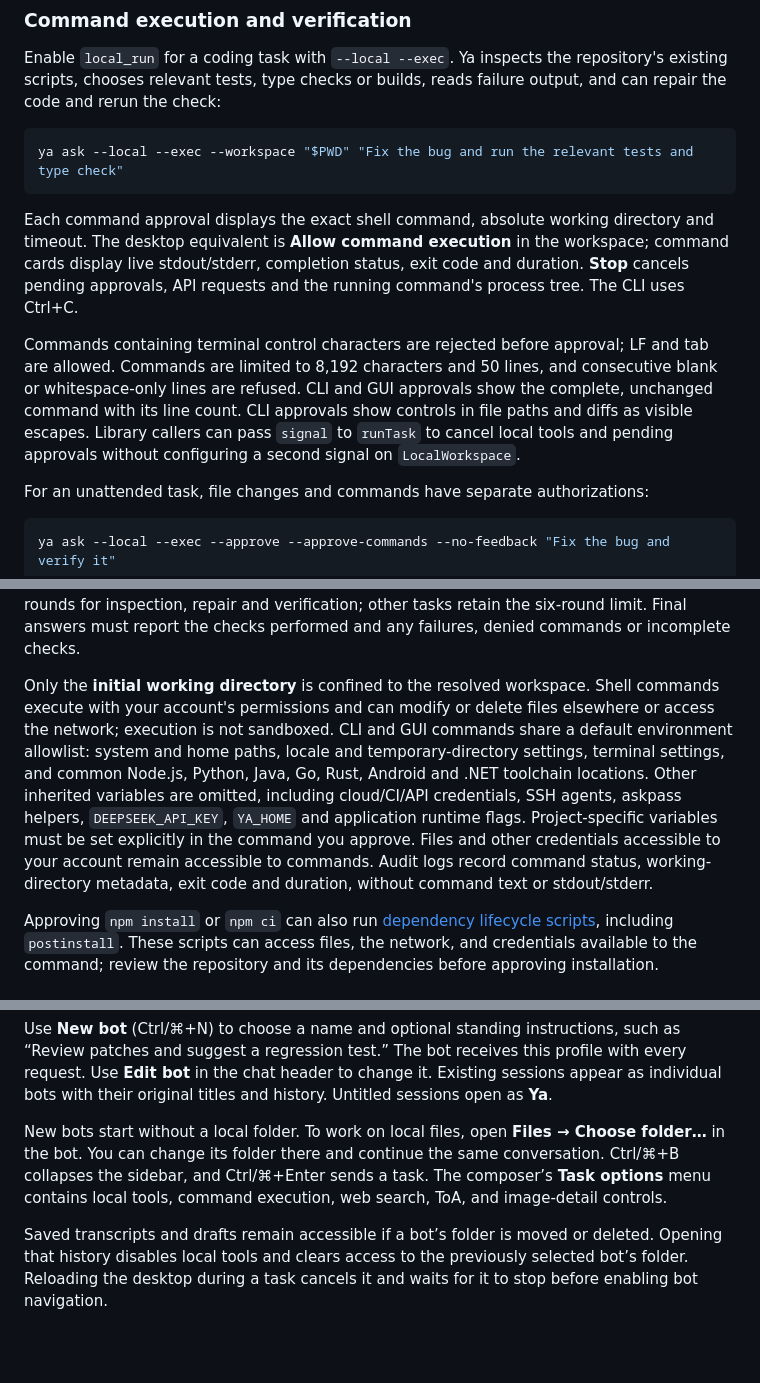
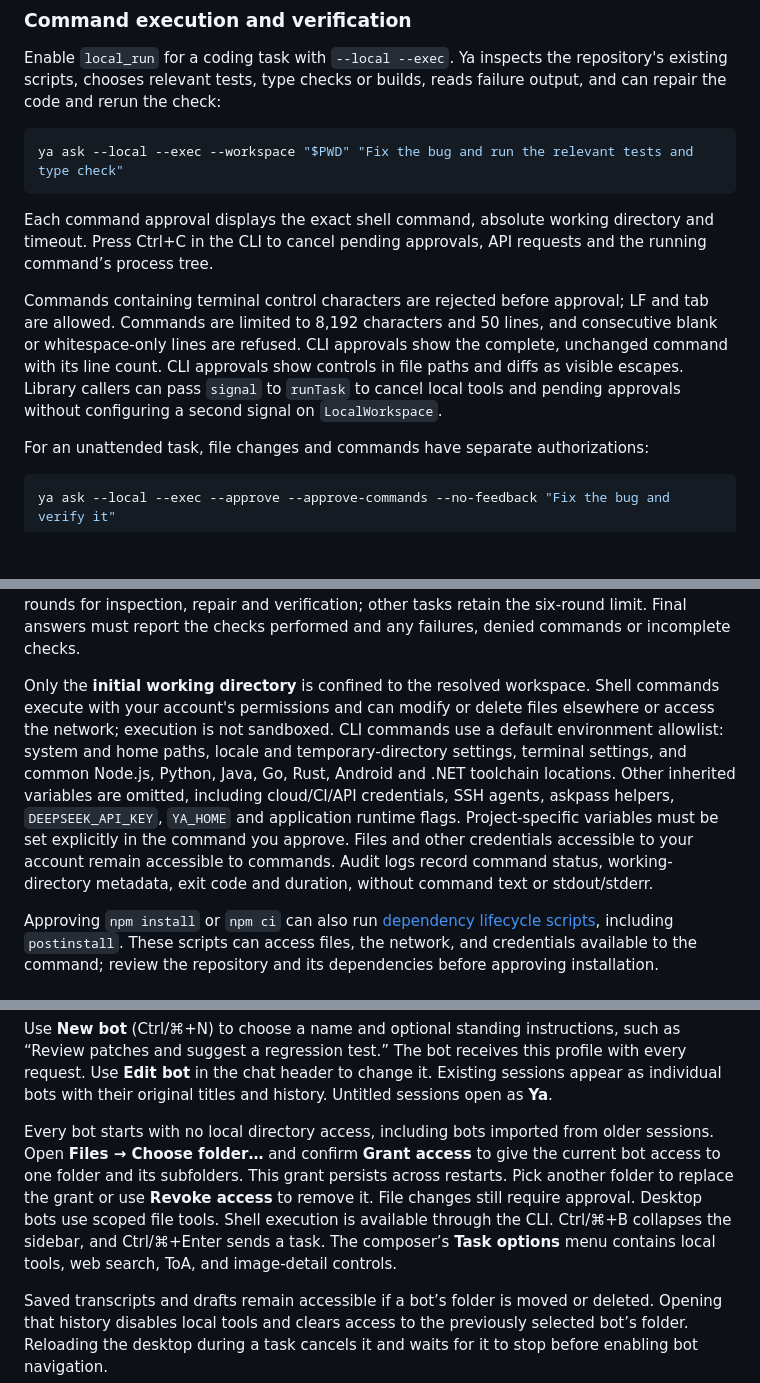
Before and after one commit to ZedingZhang/ya-agent, a Markdown page: README.md, 3 parts joined by grey strips. GitHub-like rendering; blank space fills up the shorter version.

Commit message:
feat(gui): require explicit directory grants for each bot

````diff
--- a/README.md
+++ b/README.md
@@ -237,9 +237,9 @@ Enable `local_run` for a coding task with `--local --exec`. Ya inspects the repo
 ya ask --local --exec --workspace "$PWD" "Fix the bug and run the relevant tests and type check"
 ```
 
-Each command approval displays the exact shell command, absolute working directory and timeout. The desktop equivalent is **Allow command execution** in the workspace; command cards display live stdout/stderr, completion status, exit code and duration. **Stop** cancels pending approvals, API requests and the running command's process tree. The CLI uses Ctrl+C.
+Each command approval displays the exact shell command, absolute working directory and timeout. Press Ctrl+C in the CLI to cancel pending approvals, API requests and the running command’s process tree.
 
-Commands containing terminal control characters are rejected before approval; LF and tab are allowed. Commands are limited to 8,192 characters and 50 lines, and consecutive blank or whitespace-only lines are refused. CLI and GUI approvals show the complete, unchanged command with its line count. CLI approvals show controls in file paths and diffs as visible escapes. Library callers can pass `signal` to `runTask` to cancel local tools and pending approvals without configuring a second signal on `LocalWorkspace`.
+Commands containing terminal control characters are rejected before approval; LF and tab are allowed. Commands are limited to 8,192 characters and 50 lines, and consecutive blank or whitespace-only lines are refused. CLI approvals show the complete, unchanged command with its line count. CLI approvals show controls in file paths and diffs as visible escapes. Library callers can pass `signal` to `runTask` to cancel local tools and pending approvals without configuring a second signal on `LocalWorkspace`.
 
 For an unattended task, file changes and commands have separate authorizations:
 
@@ -251,7 +251,7 @@ ya ask --local --exec --approve --approve-commands --no-feedback "Fix the bug an
 
 Commands use `cmd.exe /d /s /c` on Windows and `/bin/sh -c` on macOS/Linux, inherit the installed project toolchain, and run without stdin. Use one-shot checks instead of watch modes, interactive programs or detached background services. Process-tree termination uses the operating system's process controls; if cleanup cannot be confirmed, the result reports an error and bounds output draining instead of hanging. The default timeout is 120 seconds; the model can request an integer from 1 to 600 seconds. Each tool result retains the last 64 KiB of stdout and stderr, with explicit truncation flags. Command-enabled tasks have up to 20 tool rounds for inspection, repair and verification; other tasks retain the six-round limit. Final answers must report the checks performed and any failures, denied commands or incomplete checks.
 
-Only the **initial working directory** is confined to the resolved workspace. Shell commands execute with your account's permissions and can modify or delete files elsewhere or access the network; execution is not sandboxed. CLI and GUI commands share a default environment allowlist: system and home paths, locale and temporary-directory settings, terminal settings, and common Node.js, Python, Java, Go, Rust, Android and .NET toolchain locations. Other inherited variables are omitted, including cloud/CI/API credentials, SSH agents, askpass helpers, `DEEPSEEK_API_KEY`, `YA_HOME` and application runtime flags. Project-specific variables must be set explicitly in the command you approve. Files and other credentials accessible to your account remain accessible to commands. Audit logs record command status, working-directory metadata, exit code and duration, without command text or stdout/stderr.
+Only the **initial working directory** is confined to the resolved workspace. Shell commands execute with your account's permissions and can modify or delete files elsewhere or access the network; execution is not sandboxed. CLI commands use a default environment allowlist: system and home paths, locale and temporary-directory settings, terminal settings, and common Node.js, Python, Java, Go, Rust, Android and .NET toolchain locations. Other inherited variables are omitted, including cloud/CI/API credentials, SSH agents, askpass helpers, `DEEPSEEK_API_KEY`, `YA_HOME` and application runtime flags. Project-specific variables must be set explicitly in the command you approve. Files and other credentials accessible to your account remain accessible to commands. Audit logs record command status, working-directory metadata, exit code and duration, without command text or stdout/stderr.
 
 Approving `npm install` or `npm ci` can also run [dependency lifecycle scripts](https://docs.npmjs.com/cli/v11/using-npm/scripts/#life-cycle-operation-order), including `postinstall`. These scripts can access files, the network, and credentials available to the command; review the repository and its dependencies before approving installation.
 
@@ -316,7 +316,7 @@ Each preview retains at most 2,000 lines and 128K characters. Larger previews ar
 
 Use **New bot** (Ctrl/⌘+N) to choose a name and optional standing instructions, such as “Review patches and suggest a regression test.” The bot receives this profile with every request. Use **Edit bot** in the chat header to change it. Existing sessions appear as individual bots with their original titles and history. Untitled sessions open as **Ya**.
 
-New bots start without a local folder. To work on local files, open **Files → Choose folder…** in the bot. You can change its folder there and continue the same conversation. Ctrl/⌘+B collapses the sidebar, and Ctrl/⌘+Enter sends a task. The composer’s **Task options** menu contains local tools, command execution, web search, ToA, and image-detail controls.
+Every bot starts with no local directory access, including bots imported from older sessions. Open **Files → Choose folder…** and confirm **Grant access** to give the current bot access to one folder and its subfolders. This grant persists across restarts. Pick another folder to replace the grant or use **Revoke access** to remove it. File changes still require approval. Desktop bots use scoped file tools. Shell execution is available through the CLI. Ctrl/⌘+B collapses the sidebar, and Ctrl/⌘+Enter sends a task. The composer’s **Task options** menu contains local tools, web search, ToA, and image-detail controls.
 
 Saved transcripts and drafts remain accessible if a bot’s folder is moved or deleted. Opening that history disables local tools and clears access to the previously selected bot’s folder. Reloading the desktop during a task cancels it and waits for it to stop before enabling bot navigation.
 
````
Also changed, not shown: other parts of README.md (+1 -1 lines), README.zh-CN.md (+4 -4 lines), assets/ya-gui-bot-folder-access.png (added), 11 other files.
